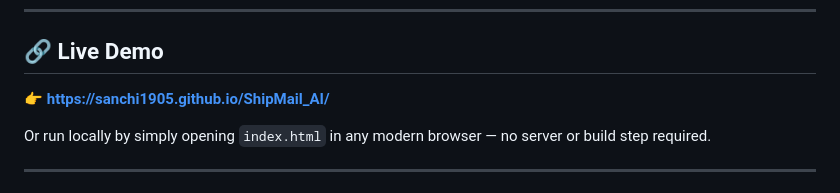
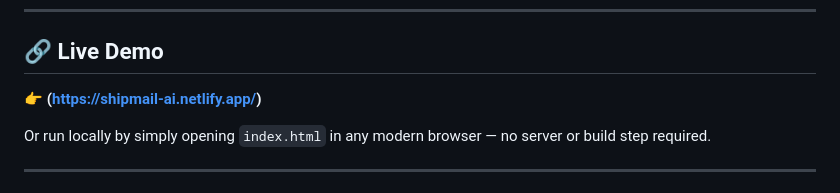
Before and after one commit to sanchi1905/ShipMail_AI, a Markdown page: README.md, the part around the change. Rendered like a GitHub page.

Commit message:
Fix live demo link formatting in README

```diff
--- a/README.md
+++ b/README.md
@@ -48,7 +48,7 @@ ShipMail AI is a **production-grade, single-file web application** built for the
 
 ## 🔗 Live Demo
 
-**👉 [https://sanchi1905.github.io/ShipMail_AI/](https://shipmail-ai.netlify.app/)**
+**👉 (https://shipmail-ai.netlify.app/)**
 
 Or run locally by simply opening `index.html` in any modern browser — no server or build step required.
 
```
